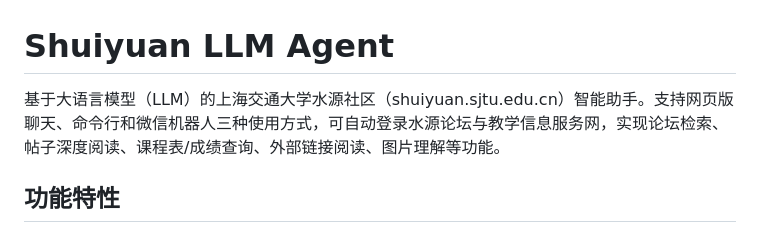
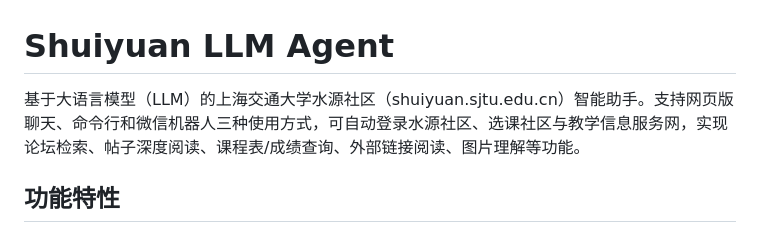
Before and after one commit to LYshenping/shuiyuan-llm-agent, a Markdown page: README.md, the part around the change. GitHub-like rendering.

```diff
--- a/README.md
+++ b/README.md
@@ -1,6 +1,6 @@
 # Shuiyuan LLM Agent
 
-基于大语言模型（LLM）的上海交通大学水源社区（shuiyuan.sjtu.edu.cn）智能助手。支持网页版聊天、命令行和微信机器人三种使用方式，可自动登录水源论坛与教学信息服务网，实现论坛检索、帖子深度阅读、课程表/成绩查询、外部链接阅读、图片理解等功能。
+基于大语言模型（LLM）的上海交通大学水源社区（shuiyuan.sjtu.edu.cn）智能助手。支持网页版聊天、命令行和微信机器人三种使用方式，可自动登录水源社区、选课社区与教学信息服务网，实现论坛检索、帖子深度阅读、课程表/成绩查询、外部链接阅读、图片理解等功能。
 
 ## 功能特性
 
```
